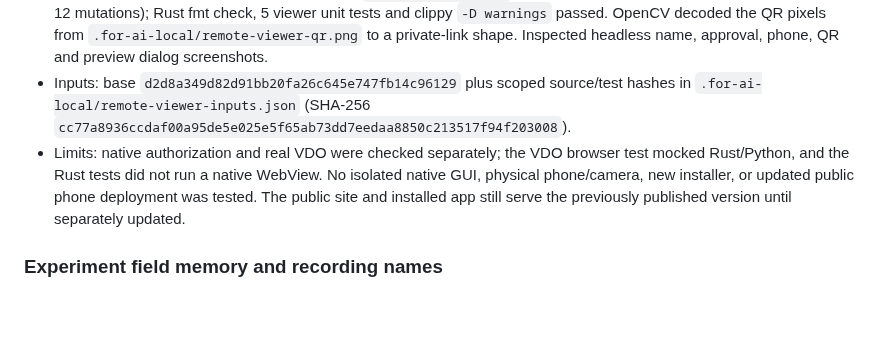
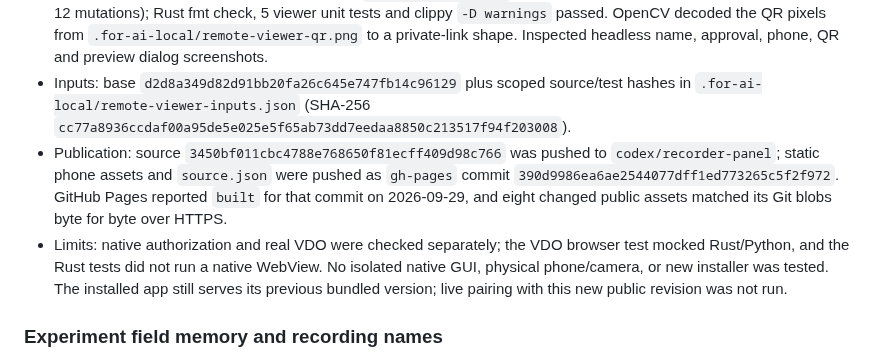
Before and after one commit to GeorgeFejer91/respyra-2.0, a Markdown page: for-ai/VERIFIED.md, the part around the change. Drawn GitHub-style; blank space fills up the shorter version.

Commit message:
Record published Remote Viewer asset evidence

```diff
--- a/for-ai/VERIFIED.md
+++ b/for-ai/VERIFIED.md
@@ -117,7 +117,8 @@ entry; it never updates the execution date or pretends the check ran again.
 - Scope: the desktop's small Remote Viewer button creates its private QR; a phone must enter a bounded name before sending an authenticated BRSP introduction. Rust binds that name to the single pending request, and the desktop displays it for local Approve/Reject. No state or Start control is available before approval. The approved phone has setup, LSL monitoring and run controls on one responsive page.
 - Checks: `pnpm test:web` (6 pass); `pnpm check:ui` (17 actions, 5 reflow and 2 control-center layouts, no clipping/page errors); `node tests/check_remote_viewer.cjs` with configured Recorder companion (12 layouts, 12 mocked native mutations, opaque iframe); the same test with `RESPYRA_REAL_VDO=1` (public VDO signaling, observed direct route, same 12 mutations); Rust fmt check, 5 viewer unit tests and clippy `-D warnings` passed. OpenCV decoded the QR pixels from `.for-ai-local/remote-viewer-qr.png` to a private-link shape. Inspected headless name, approval, phone, QR and preview dialog screenshots.
 - Inputs: base `d2d8a349d82d91bb20fa26c645e747fb14c96129` plus scoped source/test hashes in `.for-ai-local/remote-viewer-inputs.json` (SHA-256 `cc77a8936ccdaf00a95de5e025e5f65ab73dd7eedaa8850c213517f94f203008`).
-- Limits: native authorization and real VDO were checked separately; the VDO browser test mocked Rust/Python, and the Rust tests did not run a native WebView. No isolated native GUI, physical phone/camera, new installer, or updated public phone deployment was tested. The public site and installed app still serve the previously published version until separately updated.
+- Publication: source `3450bf011cbc4788e768650f81ecff409d98c766` was pushed to `codex/recorder-panel`; static phone assets and `source.json` were pushed as `gh-pages` commit `390d9986ea6ae2544077dff1ed773265c5f2f972`. GitHub Pages reported `built` for that commit on 2026-09-29, and eight changed public assets matched its Git blobs byte for byte over HTTPS.
+- Limits: native authorization and real VDO were checked separately; the VDO browser test mocked Rust/Python, and the Rust tests did not run a native WebView. No isolated native GUI, physical phone/camera, or new installer was tested. The installed app still serves its previous bundled version; live pairing with this new public revision was not run.
 
 ### Experiment field memory and recording names
 
```
